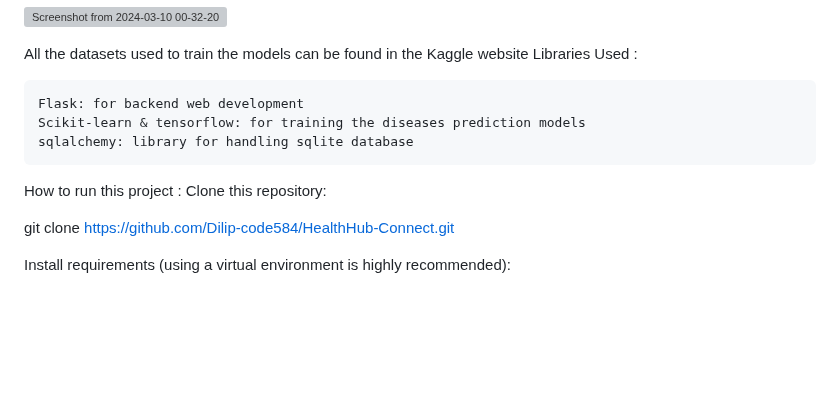
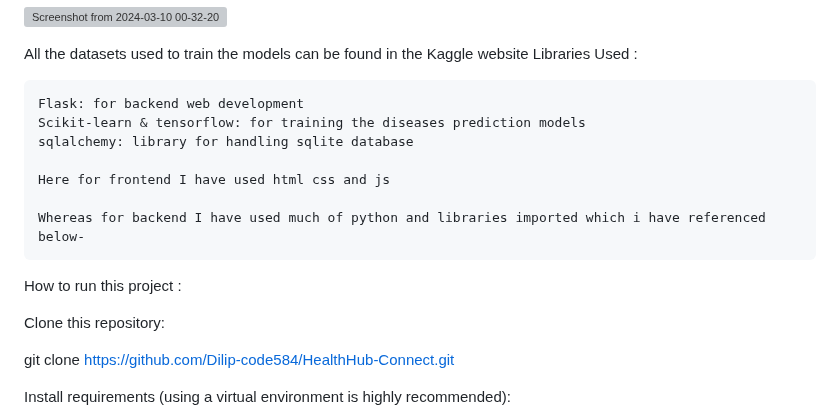
Before and after one commit to Dilip-code584/HealthHub-Connect, a Markdown page: README.md, the part around the change. GitHub-like rendering; blank space fills up the shorter version; grey boxes are pictures that could not be loaded.

```diff
--- a/README.md
+++ b/README.md
@@ -90,7 +90,14 @@ Libraries Used :
     Scikit-learn & tensorflow: for training the diseases prediction models
     sqlalchemy: library for handling sqlite database
 
+    Here for frontend I have used html css and js
+
+    Whereas for backend I have used much of python and libraries imported which i have referenced below-
+
+
  How to run this project :
+
+
 Clone this repository:
 
 git clone https://github.com/Dilip-code584/HealthHub-Connect.git
```
